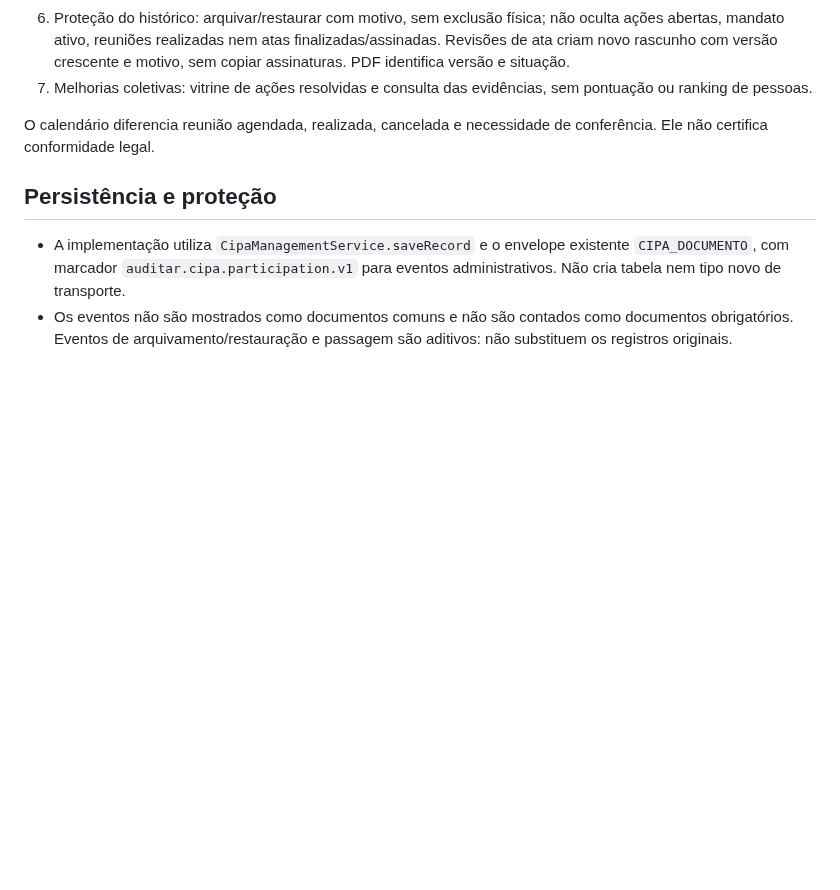
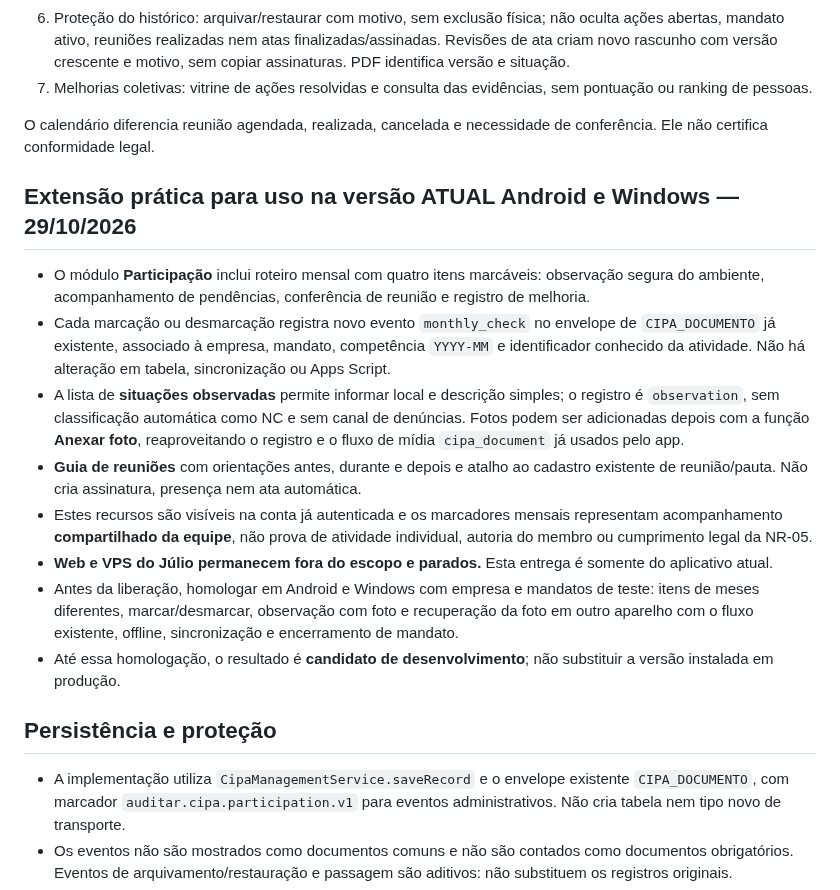
Before and after one commit to tstauditarsolucoes-tech/auditar-sst, a Markdown page: docs/CIPA_PARTICIPACAO_V1.md, the part around the change. Rendered like a GitHub page; blank space fills up the shorter version.

Commit message:
docs(cipa-native): scope checklist, observations and meeting guide to current Flutter app only

```diff
--- a/docs/CIPA_PARTICIPACAO_V1.md
+++ b/docs/CIPA_PARTICIPACAO_V1.md
@@ -14,6 +14,17 @@ Escopo: aplicativo Flutter atual. Não faz parte da migração web. Não contém
 7. Melhorias coletivas: vitrine de ações resolvidas e consulta das evidências, sem pontuação ou ranking de pessoas.
 
 O calendário diferencia reunião agendada, realizada, cancelada e necessidade de conferência. Ele não certifica conformidade legal.
+
+## Extensão prática para uso na versão ATUAL Android e Windows — 29/10/2026
+
+- O módulo **Participação** inclui roteiro mensal com quatro itens marcáveis: observação segura do ambiente, acompanhamento de pendências, conferência de reunião e registro de melhoria.
+- Cada marcação ou desmarcação registra novo evento `monthly_check` no envelope de `CIPA_DOCUMENTO` já existente, associado à empresa, mandato, competência `YYYY-MM` e identificador conhecido da atividade. Não há alteração em tabela, sincronização ou Apps Script.
+- A lista de **situações observadas** permite informar local e descrição simples; o registro é `observation`, sem classificação automática como NC e sem canal de denúncias. Fotos podem ser adicionadas depois com a função **Anexar foto**, reaproveitando o registro e o fluxo de mídia `cipa_document` já usados pelo app.
+- **Guia de reuniões** com orientações antes, durante e depois e atalho ao cadastro existente de reunião/pauta. Não cria assinatura, presença nem ata automática.
+- Estes recursos são visíveis na conta já autenticada e os marcadores mensais representam acompanhamento **compartilhado da equipe**, não prova de atividade individual, autoria do membro ou cumprimento legal da NR-05.
+- **Web e VPS do Júlio permanecem fora do escopo e parados.** Esta entrega é somente do aplicativo atual.
+- Antes da liberação, homologar em Android e Windows com empresa e mandatos de teste: itens de meses diferentes, marcar/desmarcar, observação com foto e recuperação da foto em outro aparelho com o fluxo existente, offline, sincronização e encerramento de mandato.
+- Até essa homologação, o resultado é **candidato de desenvolvimento**; não substituir a versão instalada em produção.
 
 ## Persistência e proteção
 
```
